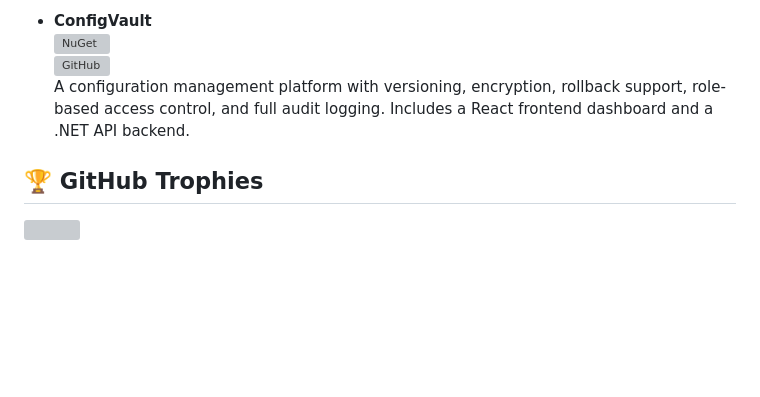
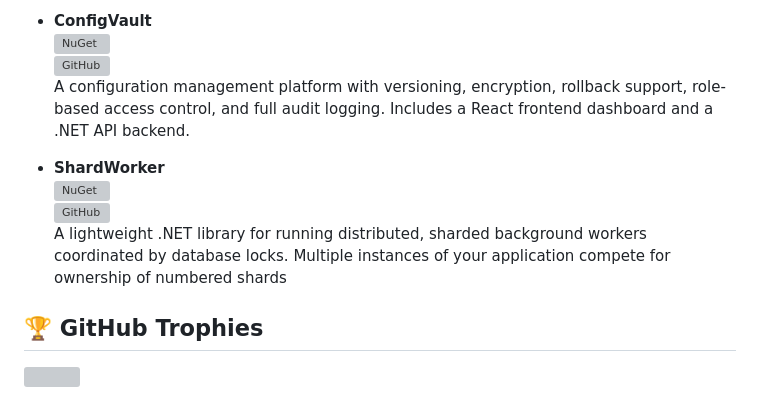
Before and after one commit to JayArrowz/JayArrowz, a Markdown page: README.md, the part around the change. Drawn GitHub-style; blank space fills up the shorter version; grey boxes are pictures that could not be loaded.

Commit message:
Add ShardWorker details to README
Added ShardWorker section with badges and description.

```diff
--- a/README.md
+++ b/README.md
@@ -40,6 +40,11 @@ About me<br>🔭 I'm currently working on **various C# libraries and tools** for
   [![GitHub](https://img.shields.io/github/stars/JayArrowz/ConfigVault?style=social)](https://github.com/JayArrowz/ConfigVault)
   A configuration management platform with versioning, encryption, rollback support, role-based access control, and full audit logging. Includes a React frontend dashboard and a .NET API backend.
 
+- **ShardWorker**
+  [![NuGet](https://img.shields.io/nuget/v/ShardWorker.svg)](https://www.nuget.org/packages/ShardWorker)
+  [![GitHub](https://img.shields.io/github/stars/JayArrowz/ConfigVault?style=social)](https://github.com/JayArrowz/ShardWorker)
+  A lightweight .NET library for running distributed, sharded background workers coordinated by database locks. Multiple instances of your application compete for ownership of numbered shards
+
 ## 🏆 GitHub Trophies
 ![](https://trophygh.kolioaris.xyz/?username=JayArrowz&theme=dark&no-frame=false&no-bg=false&margin-w=4)
 
```
